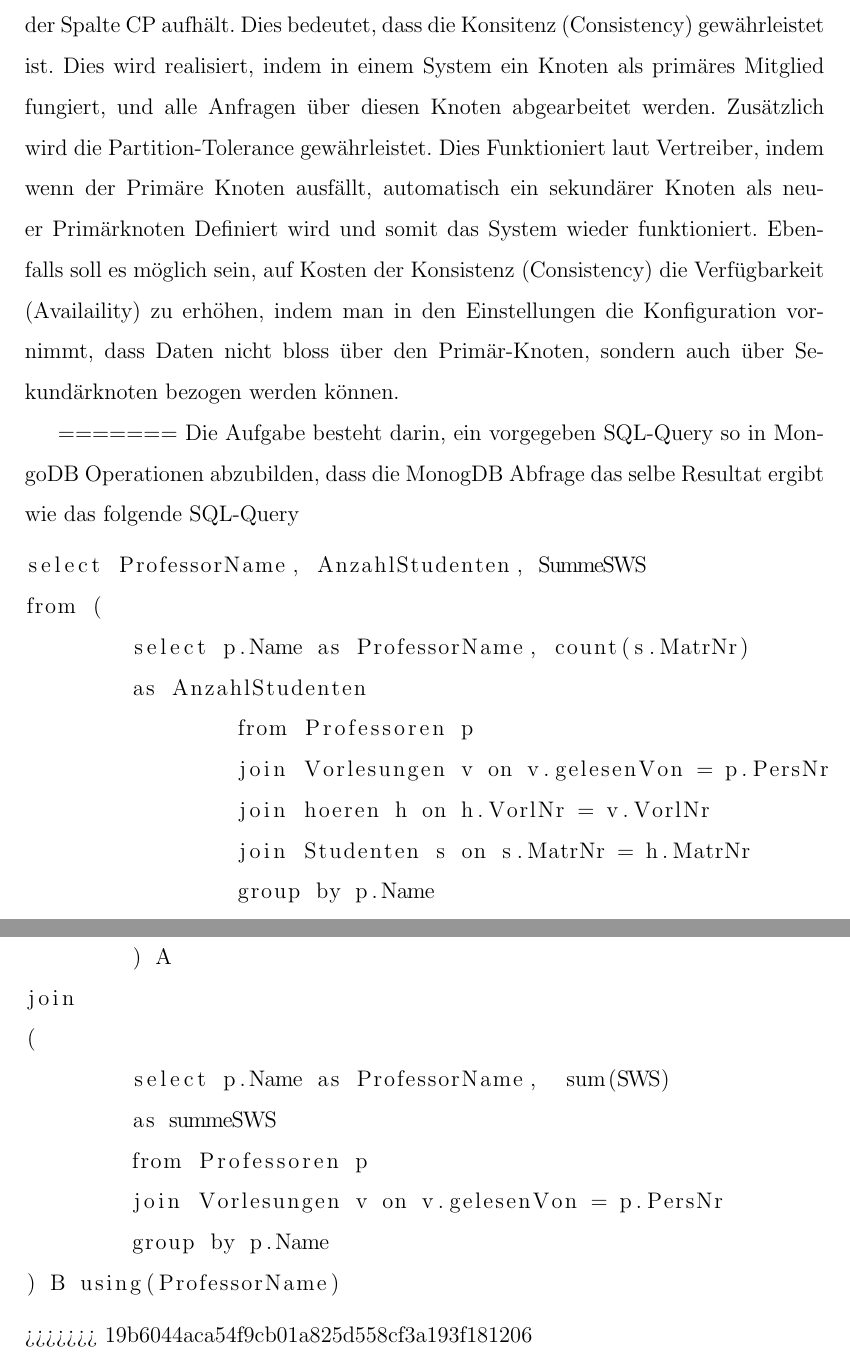
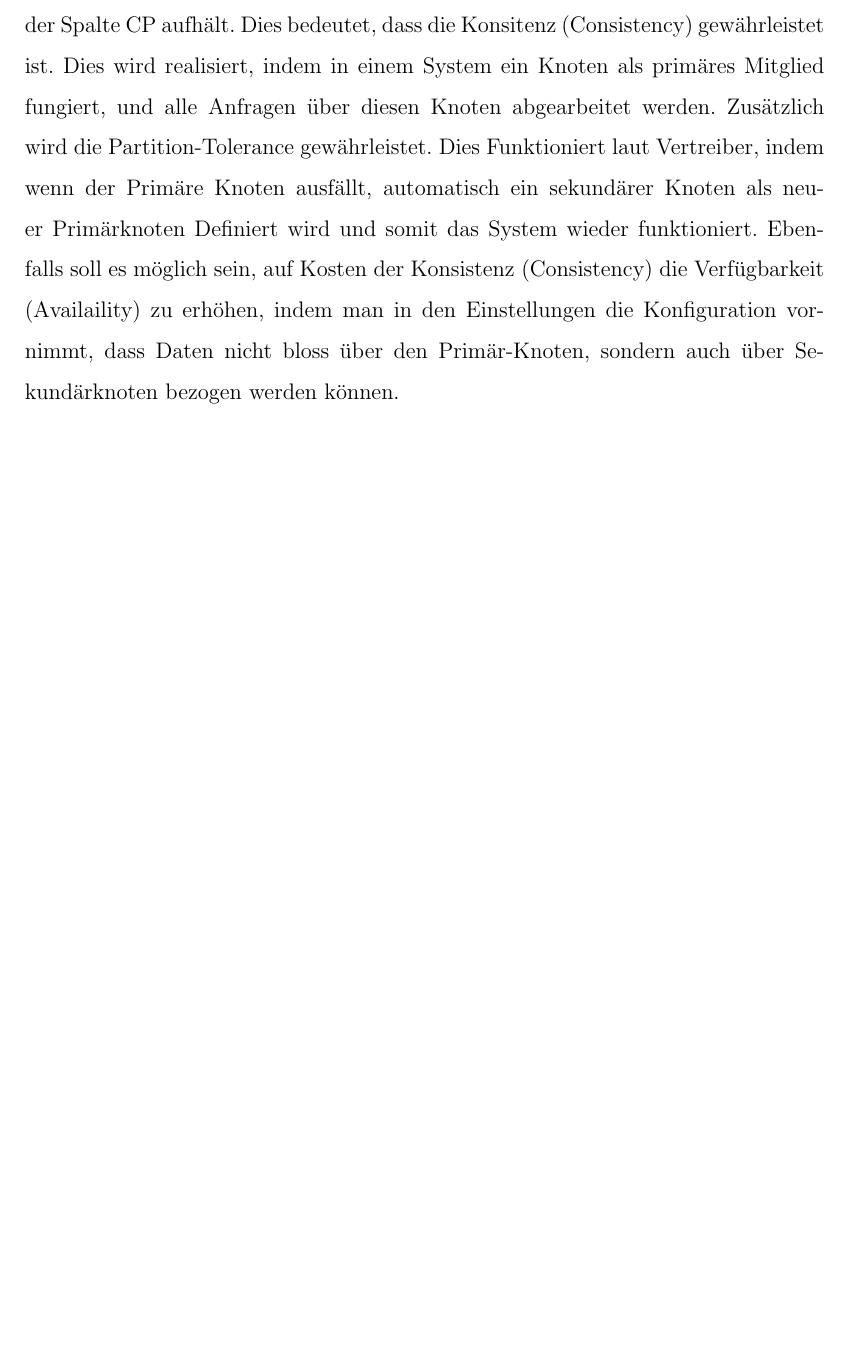
Before and after one commit to lukaslieb/DMG-NoSQL, a LaTeX document (doc/projekt.tex, which reads doc/Einfuehrung.tex): two parts of pages 7 and 8 of 19 before the commit and part of page 6 of 17 after it, the two joined at a grey line, cut so that both start at the same text, the shorter picture padded with empty space. Compiled offline with pdfLaTeX.

Commit message:
Corrected some Merge errors

```diff
--- a/doc/Einfuehrung.tex
+++ b/doc/Einfuehrung.tex
@@ -60,28 +46,3 @@ Ebenfalls soll es möglich sein, auf Kosten der Konsistenz (Consistency) die Ver
 %group by p.Name
 %) B using(ProfessorName)
 %\end{lstlisting}
-=======
-Die Aufgabe besteht darin, ein vorgegeben SQL-Query so in MongoDB Operationen
-abzubilden, dass die MonogDB Abfrage das selbe Resultat ergibt wie das folgende
-SQL-Query
-\begin{lstlisting}
-select ProfessorName, AnzahlStudenten, SummeSWS
-from (
-	select p.Name as ProfessorName, count(s.MatrNr)
-	as AnzahlStudenten
-		from Professoren p
-		join Vorlesungen v on v.gelesenVon = p.PersNr
-		join hoeren h on h.VorlNr = v.VorlNr
-		join Studenten s on s.MatrNr = h.MatrNr
-		group by p.Name
-	) A
-join
-(
-	select p.Name as ProfessorName,  sum(SWS)
-	as summeSWS
-	from Professoren p
-	join Vorlesungen v on v.gelesenVon = p.PersNr
-	group by p.Name
-) B using(ProfessorName)
-\end{lstlisting}
->>>>>>> 19b6044aca54f9cb01a825d558cf3a193f181206
```
Also changed, not shown: doc/projekt.pdf, doc/Einfuehrung.tex (14 more changed lines).
